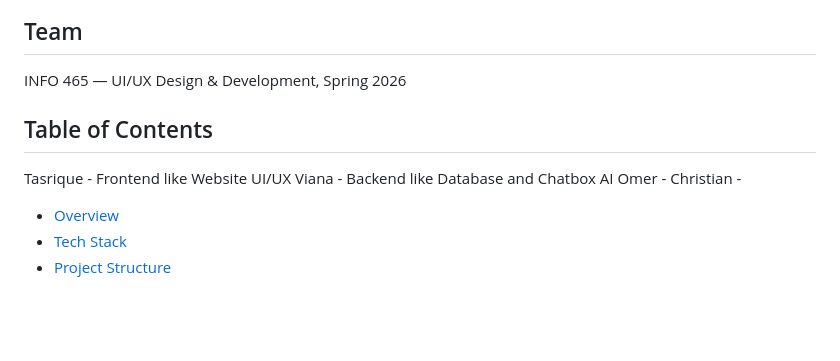
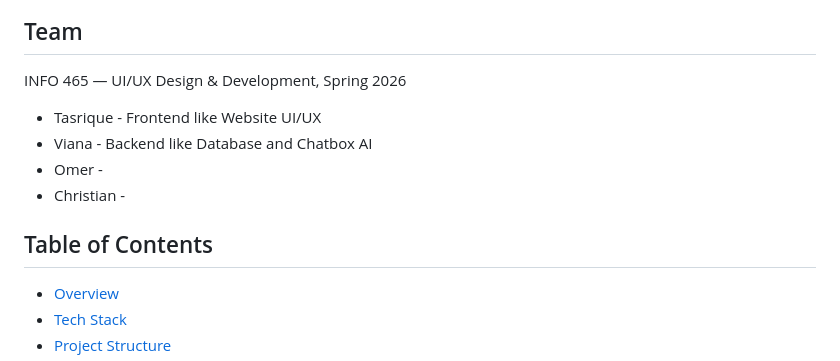
Before and after one commit to Badboss534/INFO465UIUX, a Markdown page: VCU course registration/README.md, the part around the change. Rendered like a GitHub page; blank space fills up the shorter version.

```diff
--- a/VCU course registration/README.md
+++ b/VCU course registration/README.md
@@ -6,12 +6,13 @@ A full-stack web application that allows Virginia Commonwealth University studen
 ## Team
 
 INFO 465 — UI/UX Design & Development, Spring 2026
+
+- Tasrique - Frontend like Website UI/UX
+- Viana - Backend like Database and Chatbox AI
+- Omer -
+- Christian -
+
 ## Table of Contents
-
-Tasrique - Frontend like Website UI/UX
-Viana - Backend like Database and Chatbox AI
-Omer -
-Christian -
 
 - [Overview](#overview)
 - [Tech Stack](#tech-stack)
```
